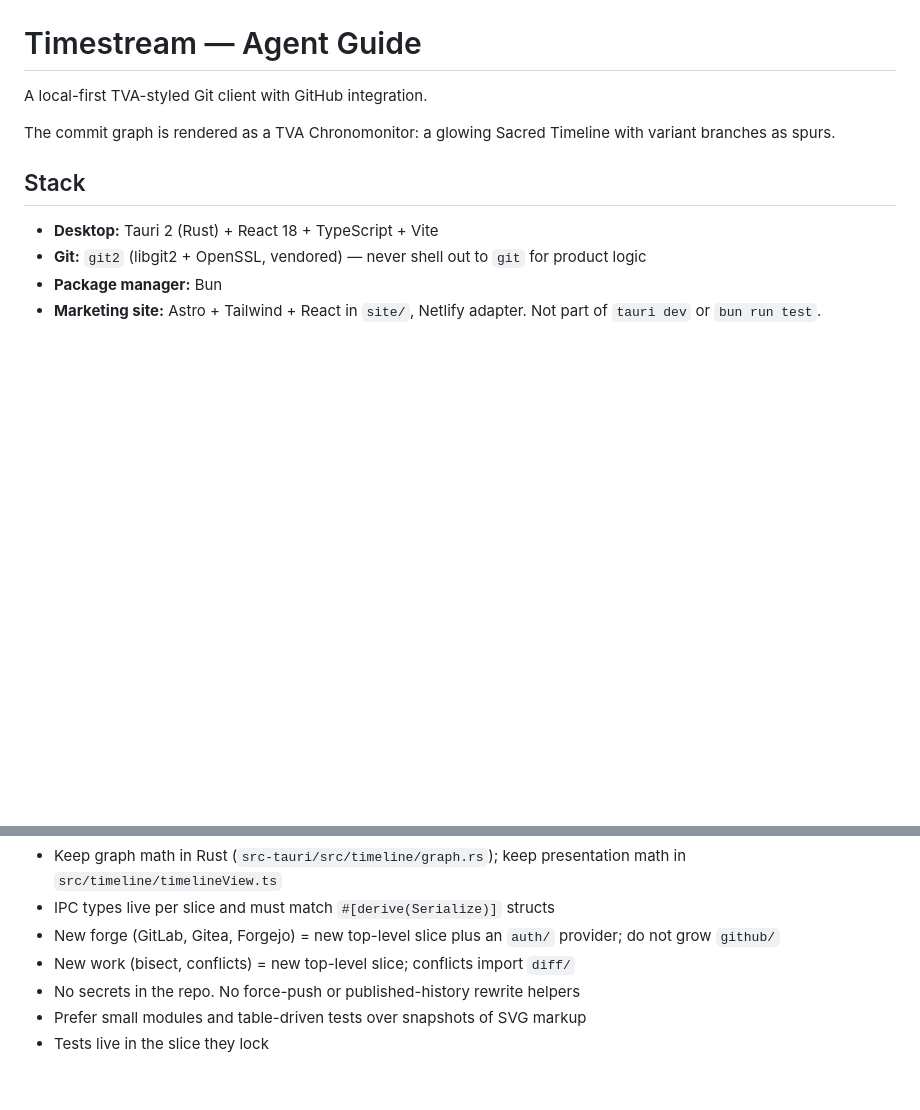
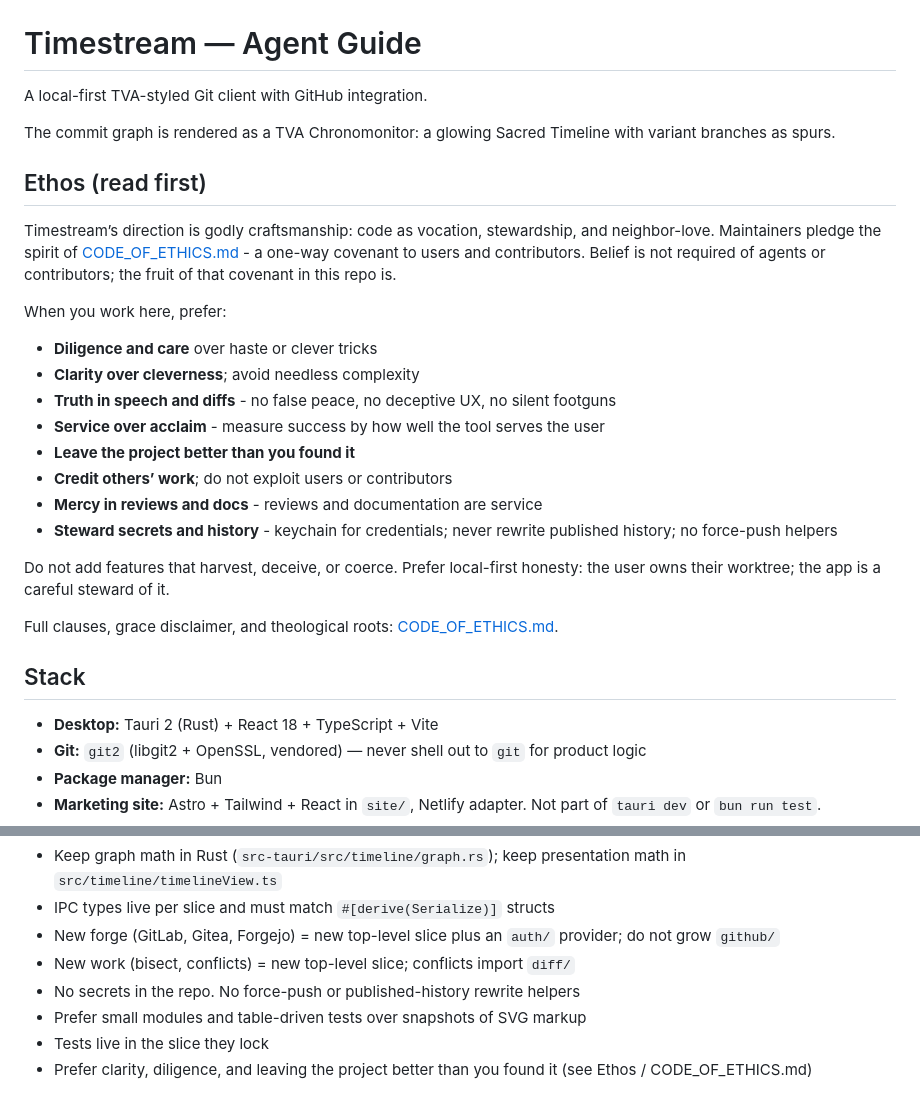
Before and after one commit to devkokooo/timestream, a Markdown page: AGENTS.md, 2 parts joined by grey strips. Drawn GitHub-style; blank space fills up the shorter version.

```diff
--- a/AGENTS.md
+++ b/AGENTS.md
@@ -3,6 +3,25 @@
 A local-first TVA-styled Git client with GitHub integration.
 
 The commit graph is rendered as a TVA Chronomonitor: a glowing Sacred Timeline with variant branches as spurs.
+
+## Ethos (read first)
+
+Timestream’s direction is godly craftsmanship: code as vocation, stewardship, and neighbor-love. Maintainers pledge the spirit of [CODE_OF_ETHICS.md](CODE_OF_ETHICS.md) - a one-way covenant to users and contributors. Belief is not required of agents or contributors; the fruit of that covenant in this repo is.
+
+When you work here, prefer:
+
+- **Diligence and care** over haste or clever tricks
+- **Clarity over cleverness**; avoid needless complexity
+- **Truth in speech and diffs** - no false peace, no deceptive UX, no silent footguns
+- **Service over acclaim** - measure success by how well the tool serves the user
+- **Leave the project better than you found it**
+- **Credit others’ work**; do not exploit users or contributors
+- **Mercy in reviews and docs** - reviews and documentation are service
+- **Steward secrets and history** - keychain for credentials; never rewrite published history; no force-push helpers
+
+Do not add features that harvest, deceive, or coerce. Prefer local-first honesty: the user owns their worktree; the app is a careful steward of it.
+
+Full clauses, grace disclaimer, and theological roots: [CODE_OF_ETHICS.md](CODE_OF_ETHICS.md).
 
 ## Stack
 
@@ -176,3 +195,4 @@ See `site/README.md`.
 - No secrets in the repo. No force-push or published-history rewrite helpers
 - Prefer small modules and table-driven tests over snapshots of SVG markup
 - Tests live in the slice they lock
+- Prefer clarity, diligence, and leaving the project better than you found it (see Ethos / CODE_OF_ETHICS.md)
```
Also changed, not shown: CODE_OF_ETHICS.md (added, +205 -0 lines), README.md (+12 -0 lines).
